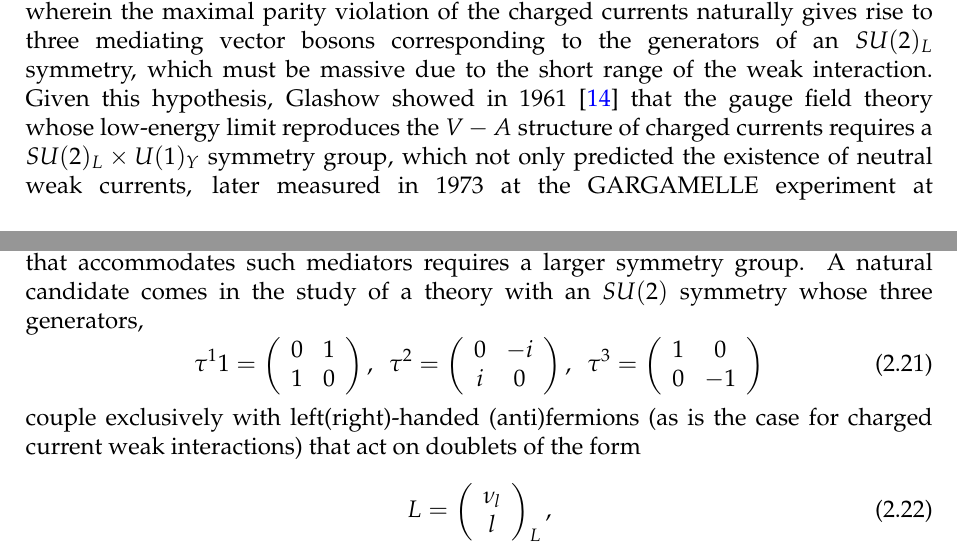
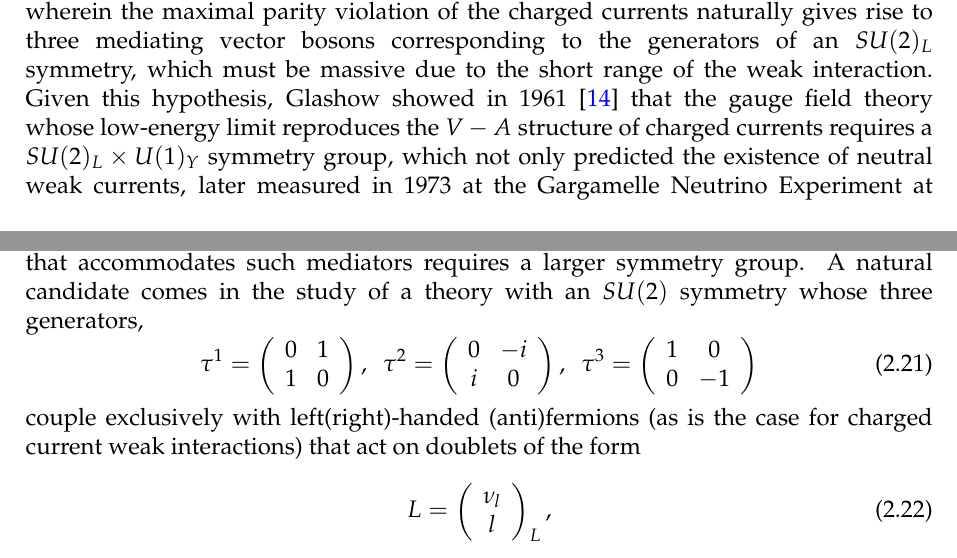
Before and after one commit to NullPost/tesismaestria, a LaTeX thesis (TFG.tex, which reads sections/Cap1.tex): two parts of pages 16 and 19 of 30, joined at a grey line, cut so that both start at the same text. Compiled offline with pdfLaTeX.

Commit message:
chapter 1 finals

```diff
--- a/sections/Cap1.tex
+++ b/sections/Cap1.tex
@@ -81,7 +81,7 @@ The only difference between (\ref{eq:M}) and (\ref{eq:Mprime}) lies in the sign
 \begin{equation}
     \mathcal{L}_{CC}=\frac{G_{F}}{\sqrt{2}}\left[\bar{\psi}_{\nu_{e}}\gamma^{\mu}(1-\gamma^{5})\psi_{e}\right]\left[\bar{\psi}_{p}\gamma_{\mu}(1-\gamma^{5})\psi_{n}\right]+\text{h.c.} \label{eq:VALag}
 \end{equation}
-Later refinements of this theory succeeded in demonstrating the universality of the weak interaction across leptonic decays and strangeness-changing meson decays through Cabibbo mixing~\cite{Cabibbo:1963yz}. This not only established that all such processes are mediated by the same underlying force, but also motivated the prediction and subsequent discovery of the charm quark~\cite{Glashow:1970gm}. With these improvements on the theory thus far, the point-like structure of the interaction still led to scattering amplitudes proportional to the center-of-mass energy $\sqrt{s}$, resulting in S-matrix unitarity violation at higher energies. The natural resolution, in analogy with QED, is to conceive of Fermi's interaction as the low-energy limit of a gauge field theory, wherein the maximal parity violation of the charged currents naturally gives rise to three mediating vector bosons corresponding to the generators of an $SU(2)_L$ symmetry, which must be massive due to the short range of the weak interaction. Given this hypothesis, Glashow showed in 1961~\cite{Glashow1961} that the gauge field theory whose low-energy limit reproduces the $V-A$ structure of charged currents requires a $SU(2)_L \times U(1)_Y$ symmetry group, which not only predicted the existence of neutral weak currents, later measured in 1973 at the GARGAMELLE experiment at CERN~\cite{Hasert1973a, Hasert1973b},  but also unified the weak and electromagnetic interactions into a single electroweak theory, later completed independently by Weinberg and Salam through the incorporation of spontaneous symmetry breaking~\cite{Weinberg1967, Salam1968}.
+Later refinements of this theory succeeded in demonstrating the universality of the weak interaction across leptonic decays and strangeness-changing meson decays through Cabibbo mixing~\cite{Cabibbo:1963yz}. This not only established that all such processes are mediated by the same underlying force, but also motivated the prediction and subsequent discovery of the charm quark~\cite{Glashow:1970gm}. With these improvements on the theory thus far, the point-like structure of the interaction still led to scattering amplitudes proportional to the center-of-mass energy $\sqrt{s}$, resulting in S-matrix unitarity violation at higher energies. The natural resolution, in analogy with QED, is to conceive of Fermi's interaction as the low-energy limit of a gauge field theory, wherein the maximal parity violation of the charged currents naturally gives rise to three mediating vector bosons corresponding to the generators of an $SU(2)_L$ symmetry, which must be massive due to the short range of the weak interaction. Given this hypothesis, Glashow showed in 1961~\cite{Glashow1961} that the gauge field theory whose low-energy limit reproduces the $V-A$ structure of charged currents requires a $SU(2)_L \times U(1)_Y$ symmetry group, which not only predicted the existence of neutral weak currents, later measured in 1973 at the Gargamelle Neutrino Experiment at CERN~\cite{Hasert1973a, Hasert1973b},  but also unified the weak and electromagnetic interactions into a single electroweak theory, later completed independently by Weinberg and Salam through the incorporation of spontaneous symmetry breaking~\cite{Weinberg1967, Salam1968}.
 \section{Massive and Massless Mediators}
 \subsection{Photons}
 It is well established within QED that electromagnetic interactions between charged fermions are mediated by a bosonic gauge field. The mediating boson, the photon, is massless as required by $U(1)$ gauge invariance, a property
@@ -171,7 +171,7 @@ where its actual matching relation will be given when calculating the $SU(2)_L$
 \subsection{$SU(2)_L$}
 As established in the previous section, the inclusion of massive spin-1 bosons explicitly breaks the usual $U(1)$ symmetry found in QED and thus a gauge theory that accommodates such mediators requires a larger symmetry group. A natural candidate comes in the study of a theory with an $SU(2)$ symmetry whose three generators,
 \begin{equation}
- \tau^1{1}=\left(\begin{array}{cc}
+ \tau^1=\left(\begin{array}{cc}
 0 & 1\\
 1 & 0
 \end{array}\right),~~\tau^{2}=\left(\begin{array}{cc}
```
Also changed, not shown: TFG.pdf, sections/Cap1.tex (2 more changed lines), 4 other files.
